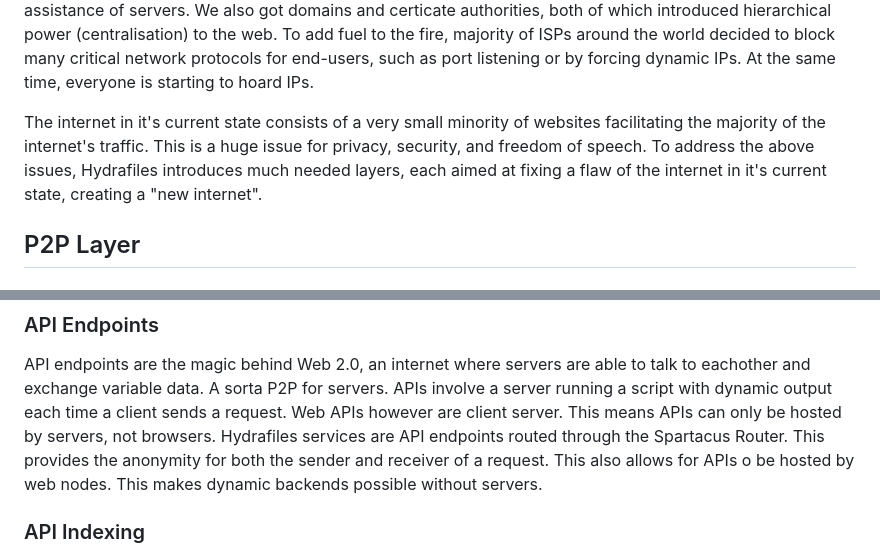
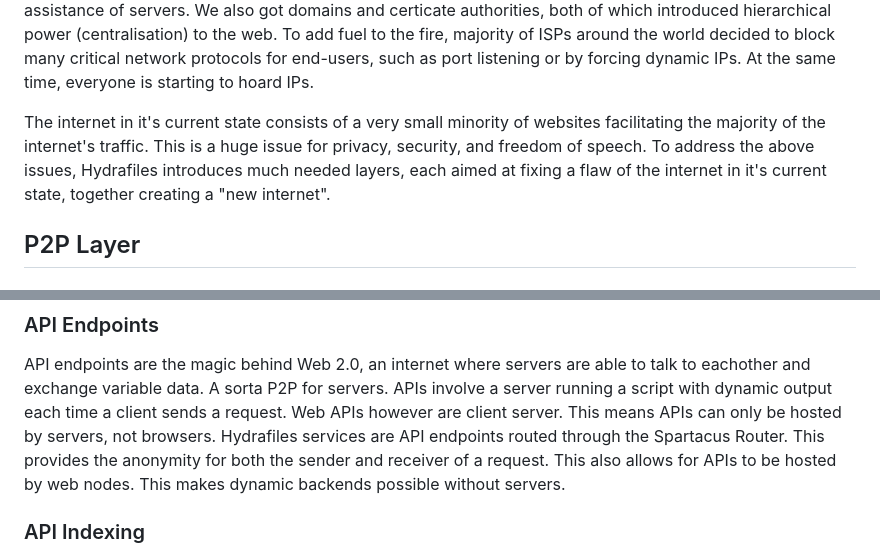
Before and after one commit to StarfilesFileSharing/hydrafiles, a Markdown page: docs/00. Overview.md, 2 parts joined by grey strips. Drawn GitHub-style.

```diff
--- a/docs/00. Overview.md
+++ b/docs/00. Overview.md
@@ -7,7 +7,7 @@ day browsers, clients are unable to communicate with other clients without the a
 fire, majority of ISPs around the world decided to block many critical network protocols for end-users, such as port listening or by forcing dynamic IPs. At the same time, everyone is starting to hoard IPs.
 
 The internet in it's current state consists of a very small minority of websites facilitating the majority of the internet's traffic. This is a huge issue for privacy, security, and freedom of speech. To address the above issues, Hydrafiles
-introduces much needed layers, each aimed at fixing a flaw of the internet in it's current state, creating a "new internet".
+introduces much needed layers, each aimed at fixing a flaw of the internet in it's current state, together creating a "new internet".
 
 ## P2P Layer
 
@@ -43,7 +43,7 @@ the need for crawling or centralised search engines. Imagine that, a 100% local
 
 API endpoints are the magic behind Web 2.0, an internet where servers are able to talk to eachother and exchange variable data. A sorta P2P for servers. APIs involve a server running a script with dynamic output each time a client sends a
 request. Web APIs however are client server. This means APIs can only be hosted by servers, not browsers. Hydrafiles services are API endpoints routed through the Spartacus Router. This provides the anonymity for both the sender and
-receiver of a request. This also allows for APIs o be hosted by web nodes. This makes dynamic backends possible without servers.
+receiver of a request. This also allows for APIs to be hosted by web nodes. This makes dynamic backends possible without servers.
 
 ### API Indexing
 
```
